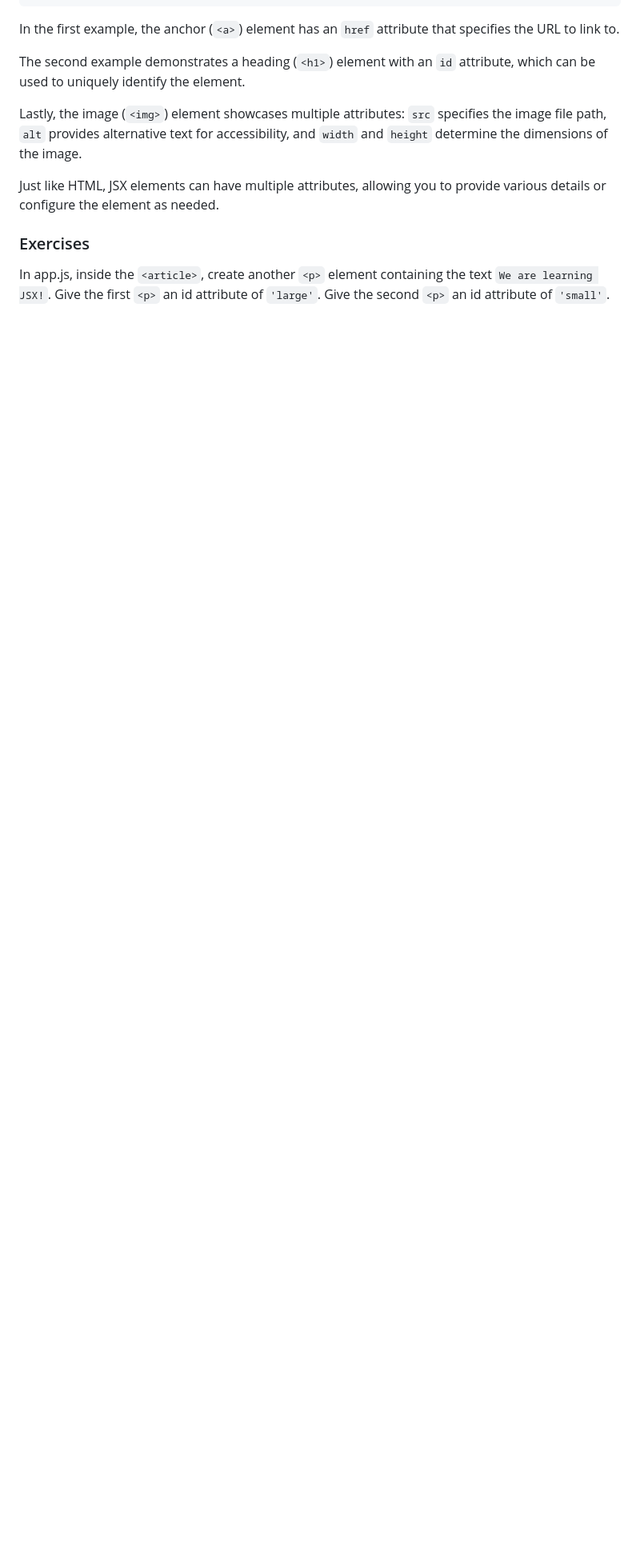
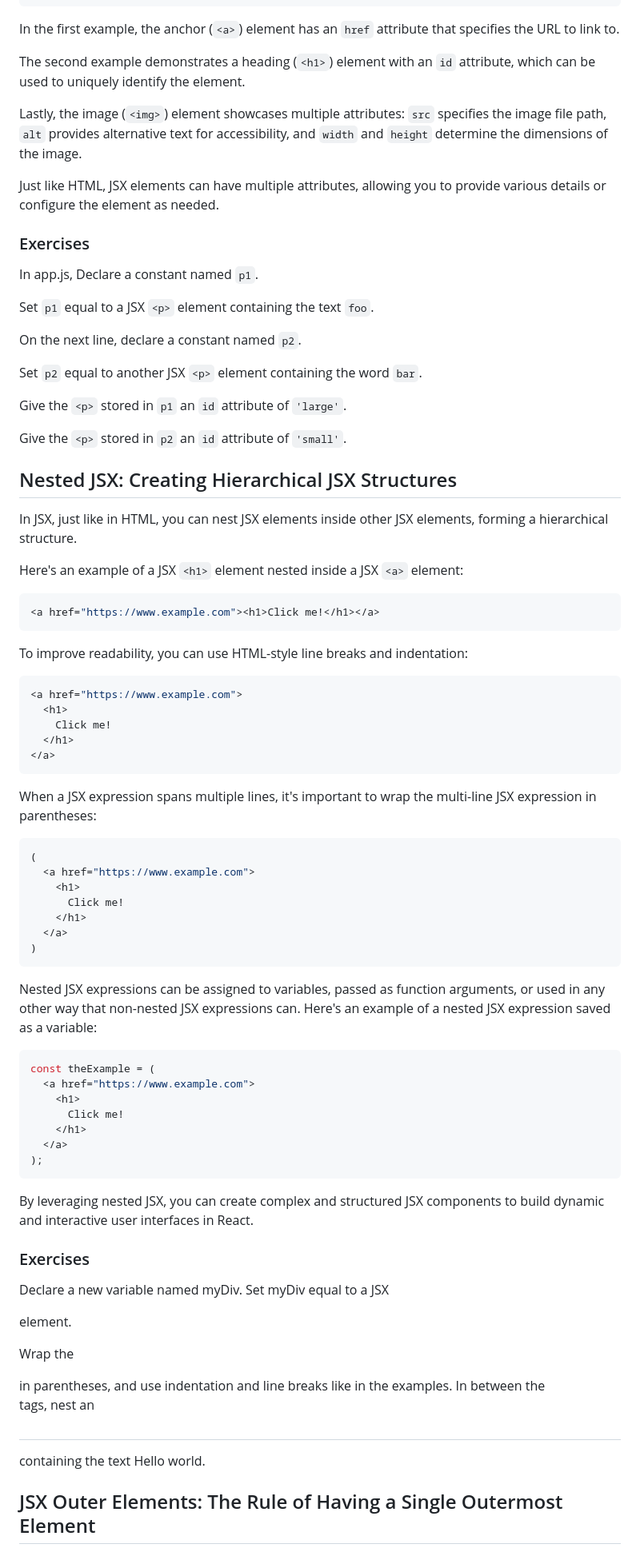
Before and after one commit to zomia-bootcamp/JSX, a Markdown page: README.md, the part around one of its changes. Shown at 80% size. GitHub-like rendering; blank space fills up the shorter version.

````diff
--- a/README.md
+++ b/README.md
@@ -134,11 +138,71 @@ Just like HTML, JSX elements can have multiple attributes, allowing you to provi
 
 ### Exercises
 
-In app.js, inside the `<article>`, create another `<p>` element containing the text `We are learning JSX!`.
-Give the first `<p>` an id attribute of `'large'`.
-Give the second `<p>` an id attribute of `'small'`.
+In app.js, Declare a constant named `p1`.
+
+Set `p1` equal to a JSX `<p>` element containing the text `foo`.
+
+On the next line, declare a constant named `p2`.
+
+Set `p2` equal to another JSX `<p>` element containing the word `bar`.
+
+Give the `<p>` stored in `p1` an `id` attribute of `'large'`.
+
+Give the `<p>` stored in `p2` an `id` attribute of `'small'`.
 
 
+## Nested JSX: Creating Hierarchical JSX Structures
+
+In JSX, just like in HTML, you can nest JSX elements inside other JSX elements, forming a hierarchical structure.
+
+Here's an example of a JSX `<h1>` element nested inside a JSX `<a>` element:
+
+```jsx
+<a href="https://www.example.com"><h1>Click me!</h1></a>
+```
+
+To improve readability, you can use HTML-style line breaks and indentation:
+
+```jsx
+<a href="https://www.example.com">
+  <h1>
+    Click me!
+  </h1>
+</a>
+```
+
+When a JSX expression spans multiple lines, it's important to wrap the multi-line JSX expression in parentheses:
+
+```jsx
+(
+  <a href="https://www.example.com">
+    <h1>
+      Click me!
+    </h1>
+  </a>
+)
+```
+
+Nested JSX expressions can be assigned to variables, passed as function arguments, or used in any other way that non-nested JSX expressions can. Here's an example of a nested JSX expression saved as a variable:
+
+```jsx
+const theExample = (
+  <a href="https://www.example.com">
+    <h1>
+      Click me!
+    </h1>
+  </a>
+);
+```
+
+By leveraging nested JSX, you can create complex and structured JSX components to build dynamic and interactive user interfaces in React.
+
+### Exercises
+
+Declare a new variable named myDiv. Set myDiv equal to a JSX <div> element.
+
+Wrap the <div></div> in parentheses, and use indentation and line breaks like in the examples. In between the <div></div> tags, nest an <h1></h1> containing the text Hello world.
 
 
+## JSX Outer Elements: The Rule of Having a Single Outermost Element
 
````
Also changed, not shown: other parts of README.md (+38 -1 lines).
